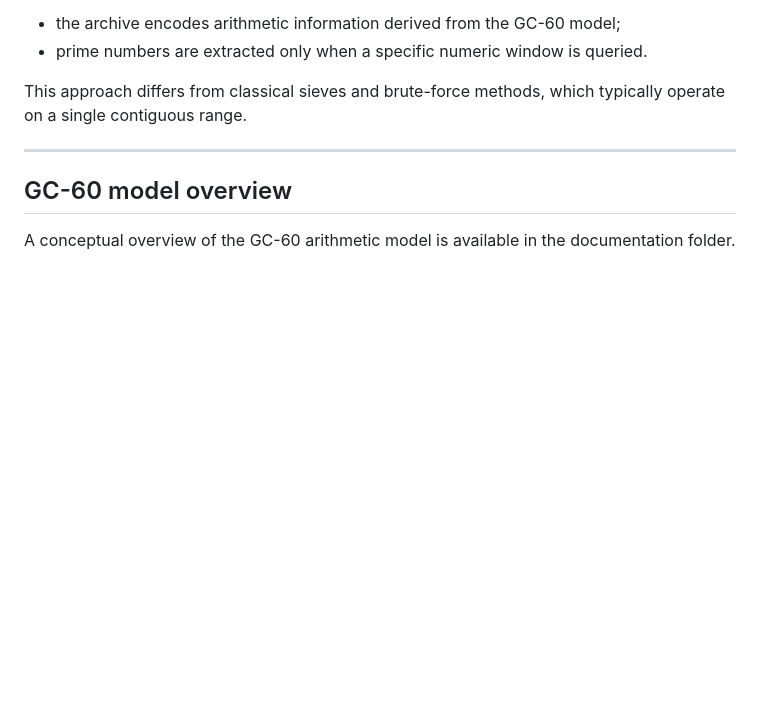
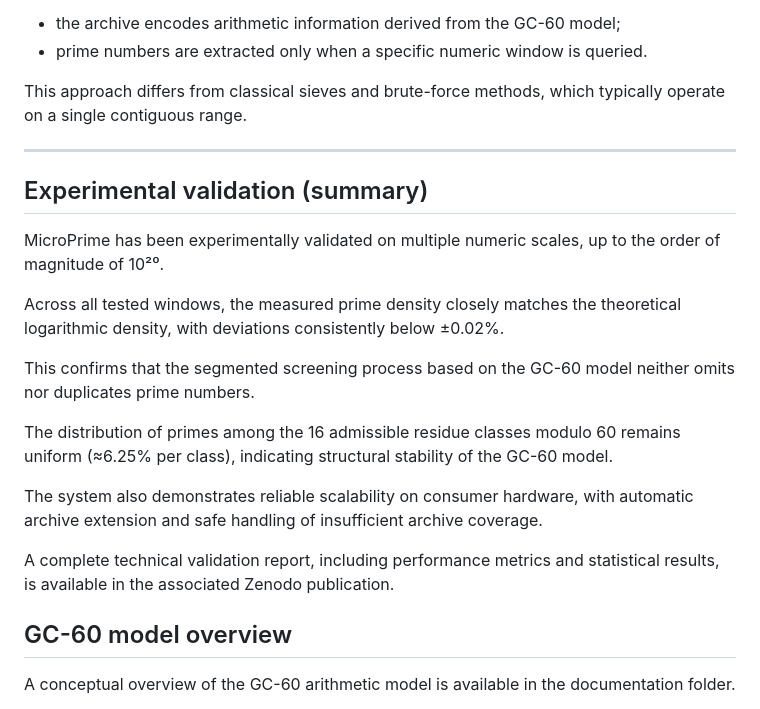
Before and after one commit to Claugo/MicroPrime, a Markdown page: README.md, the part around the change. Drawn GitHub-style; blank space fills up the shorter version.

Commit message:
Add experimental validation summary to README
Added a summary of experimental validation for MicroPrime, detailing its performance and statistical results.

```diff
--- a/README.md
+++ b/README.md
@@ -28,6 +28,19 @@ A key design principle of MicroPrime is the **separation between archive constru
 This approach differs from classical sieves and brute-force methods, which typically operate on a single contiguous range.
 
 ---
+## Experimental validation (summary)
+
+MicroPrime has been experimentally validated on multiple numeric scales, up to the order of magnitude of 10²⁰.
+
+Across all tested windows, the measured prime density closely matches the theoretical logarithmic density, with deviations consistently below ±0.02%.
+
+This confirms that the segmented screening process based on the GC-60 model neither omits nor duplicates prime numbers.
+
+The distribution of primes among the 16 admissible residue classes modulo 60 remains uniform (≈6.25% per class), indicating structural stability of the GC-60 model.
+
+The system also demonstrates reliable scalability on consumer hardware, with automatic archive extension and safe handling of insufficient archive coverage.
+
+A complete technical validation report, including performance metrics and statistical results, is available in the associated Zenodo publication.
 
 ## GC-60 model overview
 
```
